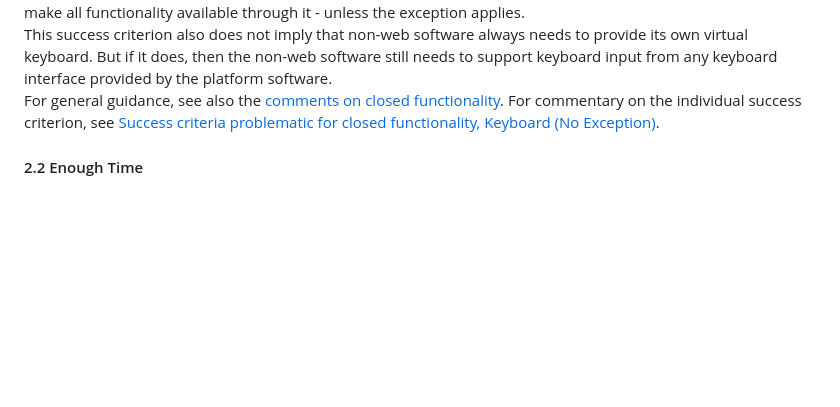
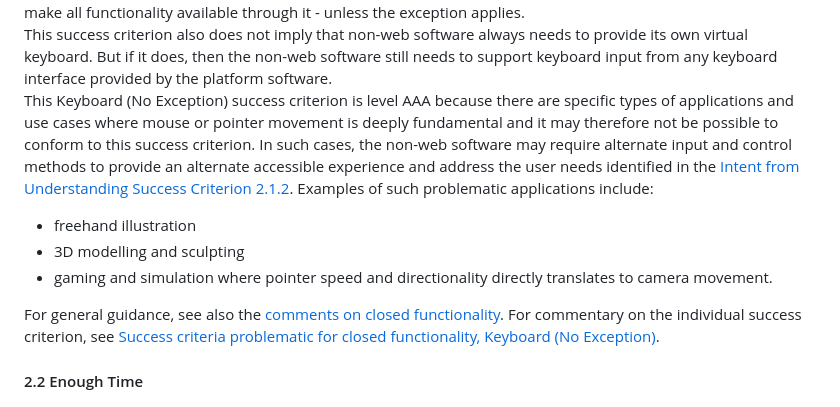
Before and after one commit to w3c/wcag2ict, a Markdown page: comments-on-level-AAA-success-criteria.md, the part around the change. Drawn GitHub-style; blank space fills up the shorter version.

Commit message:
2.1.3 updates
Added note as per issue https://github.com/w3c/wcag2ict/issues/896

```diff
--- a/comments-on-level-AAA-success-criteria.md
+++ b/comments-on-level-AAA-success-criteria.md
@@ -233,6 +233,14 @@ This success criterion does not imply that non-web software always needs to dire
 
 <div class="note wcag2ict software">
 This success criterion also does not imply that non-web software always needs to provide its own virtual keyboard. But if it does, then the non-web software still needs to support keyboard input from any keyboard interface provided by the platform software.</div>
+
+<div class="note wcag2ict software">
+
+This Keyboard (No Exception) success criterion is level AAA  because there are specific types of applications and use cases where mouse or pointer movement is deeply fundamental and it may therefore not be possible to conform to this success criterion.
+In such cases, the non-web software may require alternate input and control methods to provide an alternate accessible experience and address the user needs identified in the [Intent from Understanding Success Criterion 2.1.2](https://www.w3.org/WAI/WCAG22/Understanding/no-keyboard-trap#intent). Examples of such problematic applications include:
+- freehand illustration
+- 3D modelling and sculpting
+- gaming and simulation where pointer speed and directionality directly translates to camera movement.</div>
 
 <div class="note wcag2ict software">
 
```
